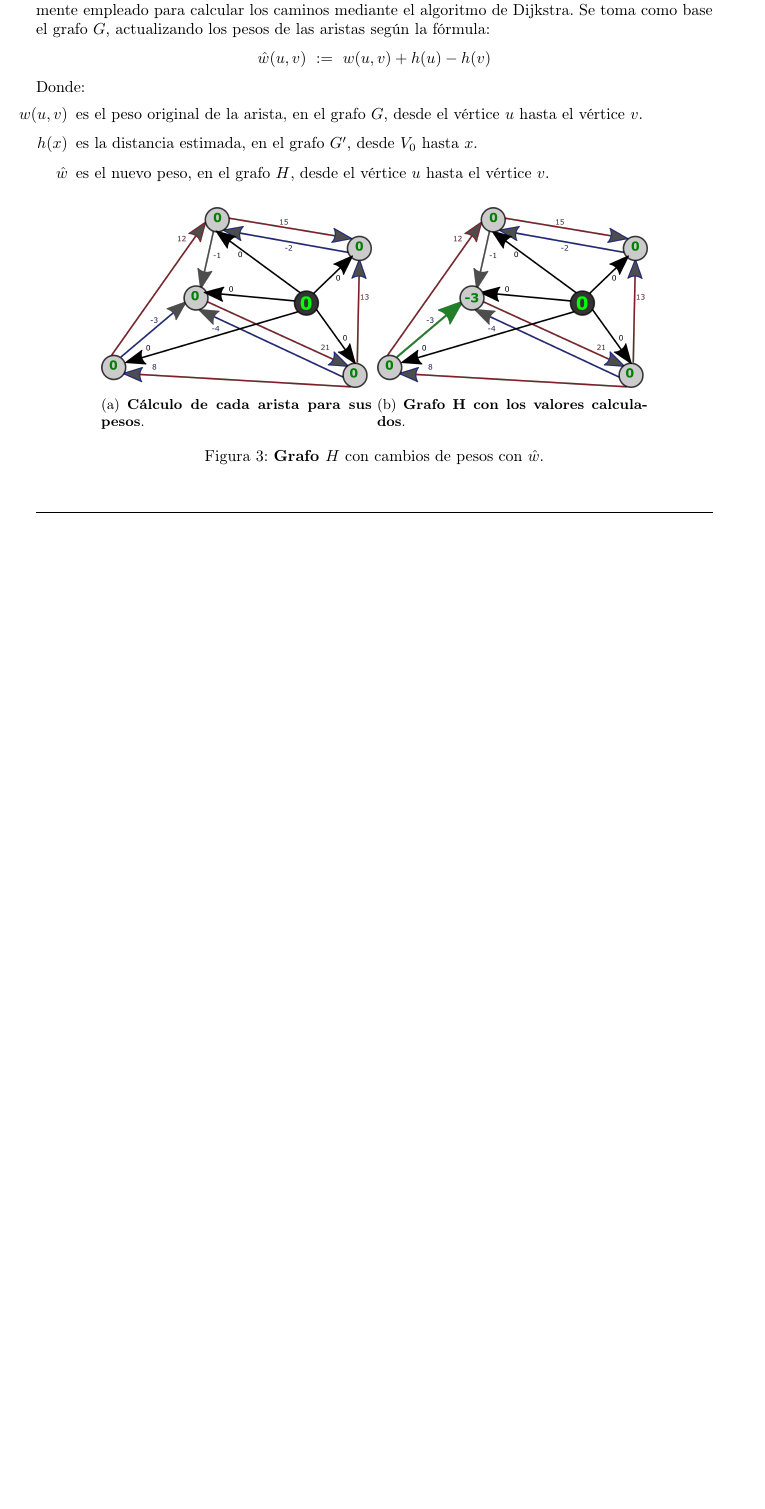
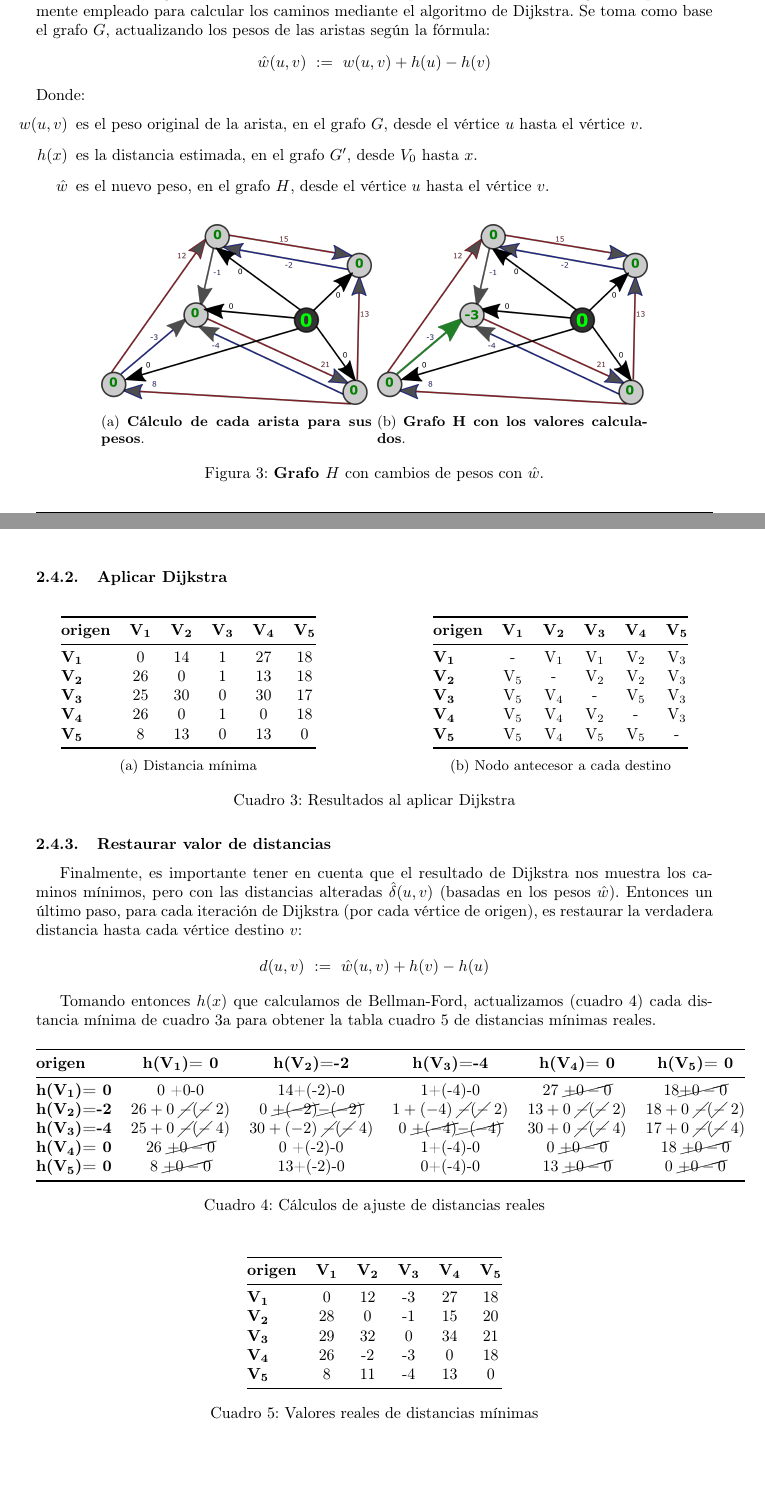
Before and after one commit to lemingsen/7529tp2, a LaTeX document (informe/tp2_grupo404.tex, which reads informe/src/resol1_4.tex): part of page 10 of 16 before the commit and two parts of pages 10 and 11 of 17 after it, the two joined at a grey line, cut so that both start at the same text, the shorter picture padded with empty space. Compiled offline with pdfLaTeX.

Commit message:
Tablas de resultados de Dijkstra y Ajuste de distancias mínimas

```diff
--- a/informe/src/resol1_4.tex
+++ b/informe/src/resol1_4.tex
@@ -145,13 +145,96 @@ Donde:
 \begin{figure}[H]
     \centering
     \subcaptionbox
-        {\label{fig:FordCambios0}\textbf{Cálculo de cada arista para sus pesos}.}
+        {\label{fig:GrafoH_calculos}\textbf{Cálculo de cada arista para sus pesos}.}
         {\includegraphics[width=0.4\linewidth,angle=0,origin=c]{out/ford/ford1C.png}}
     \subcaptionbox
-        {\label{fig:FordCambios1}\textbf{Grafo H con los valores calculados}.}
+        {\label{fig:GrafoH_valores}\textbf{Grafo H con los valores calculados}.}
         {\includegraphics[width=0.4\linewidth,angle=0,origin=c]{out/ford/ford1D.png}}
     \caption{\label{fig:GrafoH}\textbf{Grafo $H$} con cambios de pesos con $\hat{w}$.}
 \end{figure}
 
+\subsubsection{Aplicar Dijkstra}\label{sec:parte1_4_2}
+
+\begin{table}[H]
+\begin{subtable}[H]{0.45\textwidth}
+    \centering
+    \begin{tabular}{@{}lccccc@{}}
+    \toprule
+    \textbf{origen} & \textbf{V\textsubscript{1}} & \textbf{V\textsubscript{2}} & \textbf{V\textsubscript{3}} & \textbf{V\textsubscript{4}} & \textbf{V\textsubscript{5}} \\ \midrule
+    \textbf{V\textsubscript{1}}  & 0   & 14  & 1  & 27  & 18  \\
+    \textbf{V\textsubscript{2}}  & 26  & 0   & 1  & 13  & 18  \\
+    \textbf{V\textsubscript{3}}  & 25  & 30  & 0  & 30  & 17  \\
+    \textbf{V\textsubscript{4}}  & 26  & 0   & 1  & 0   & 18  \\
+    \textbf{V\textsubscript{5}}  & 8   & 13  & 0  & 13  & 0   \\ \bottomrule
+    \end{tabular}
+    \caption{Distancia mínima}
+    \label{tab:DijkstraGrafoH_minimos}
+\end{subtable}
+\hfill
+\begin{subtable}[H]{0.45\textwidth}
+    \centering
+    \begin{tabular}{@{}lccccc@{}}
+    \toprule
+    \textbf{origen} & \textbf{V\textsubscript{1}} & \textbf{V\textsubscript{2}} & \textbf{V\textsubscript{3}} & \textbf{V\textsubscript{4}} & \textbf{V\textsubscript{5}} \\ \midrule
+    \textbf{V\textsubscript{1}}  & -                   & V\textsubscript{1}  & V\textsubscript{1}  & V\textsubscript{2}  & V\textsubscript{3}  \\
+    \textbf{V\textsubscript{2}}  & V\textsubscript{5}  & -                   & V\textsubscript{2}  & V\textsubscript{2}  & V\textsubscript{3}  \\
+    \textbf{V\textsubscript{3}}  & V\textsubscript{5}  & V\textsubscript{4}  & -                   & V\textsubscript{5}  & V\textsubscript{3}  \\
+    \textbf{V\textsubscript{4}}  & V\textsubscript{5}  & V\textsubscript{4}  & V\textsubscript{2}  & -                   & V\textsubscript{3}  \\
+    \textbf{V\textsubscript{5}}  & V\textsubscript{5}  & V\textsubscript{4}  & V\textsubscript{5}  & V\textsubscript{5}  & -                   \\ \bottomrule
+    \end{tabular}
+    \caption{Nodo antecesor a cada destino}
+    \label{tab:DijkstraGrafoH_antecesor}
+    \end{subtable}
+\caption{Resultados al aplicar Dijkstra}
+\label{tab:DijkstraGrafoH}
+\end{table}
+
+\subsubsection{Restaurar valor de distancias}\label{sec:parte1_4_3}
+Finalmente, es importante tener en cuenta que el resultado de Dijkstra
+nos muestra los caminos mínimos, pero con las distancias alteradas $\hat{\delta}(u,v)$
+(basadas en los pesos $\hat{w}$). Entonces un último paso, para cada
+iteración de Dijkstra (por cada vértice de origen), es restaurar la
+verdadera distancia hasta cada vértice destino $v$:
+$$d(u,v) ~:=~ \hat{w}(u,v) + h(v) - h(u)$$
+
+Tomando entonces $h(x)$ que calculamos de Bellman-Ford,
+actualizamos (\cref{tab:AjusteJohnson_calculos}) cada distancia mínima de \cref{tab:DijkstraGrafoH_minimos}
+para obtener la tabla \cref{tab:AjusteJohnson_valores} de distancias mínimas reales.
+
+\begin{table}[H]
+    \centering
+    \begin{tabular}{@{}lccccc@{}}
+    \toprule
+    \textbf{origen}
+    & \textbf{h(V\textsubscript{1})= 0}
+    & \textbf{h(V\textsubscript{2})=-2}
+    & \textbf{h(V\textsubscript{3})=-4}
+    & \textbf{h(V\textsubscript{4})= 0}
+    & \textbf{h(V\textsubscript{5})= 0} \\ \midrule
+    \textbf{h(V\textsubscript{1})= 0}  & 0 +0-0  & 14+(-2)-0  & 1+(-4)-0  & $27~\cancel{+0-0}$  & $18\cancel{+0-0}$  \\
+    \textbf{h(V\textsubscript{2})=-2}  & $26+0~\cancel{-}(\cancel{-}~2)$  & $0 ~\cancel{+(-2)}\cancel{-(-2)}$  & $1+(-4)~\cancel{-}(\cancel{-}~2)$  & $13+0~\cancel{-}(\cancel{-}~2)$  & $18+0~\cancel{-}(\cancel{-}~2)$  \\
+    \textbf{h(V\textsubscript{3})=-4}  & $25+0~\cancel{-}(\cancel{-}~4)$  & $30+(-2)~\cancel{-}(\cancel{-}~4)$  & $0~\cancel{+(-4)}\cancel{-(-4)}$  & $30+0~\cancel{-}(\cancel{-}~4)$  & $17+0~\cancel{-}(\cancel{-}~4)$  \\
+    \textbf{h(V\textsubscript{4})= 0}  & $26~\cancel{+0-0}$  & 0 +(-2)-0  & 1+(-4)-0  & $0~\cancel{+0-0}$  & $18~\cancel{+0-0}$  \\
+    \textbf{h(V\textsubscript{5})= 0}  & $8~ \cancel{+0-0}$  & 13+(-2)-0  & 0+(-4)-0  & $13~\cancel{+0-0}$  & $0 ~\cancel{+0-0}$  \\ \bottomrule
+    \end{tabular}
+    \caption{Cálculos de ajuste de distancias reales}
+    \label{tab:AjusteJohnson_calculos}
+\end{table}
+
+\begin{table}[H]
+    \centering
+    \begin{tabular}{@{}lccccc@{}}
+    \toprule
+    \textbf{origen} & \textbf{V\textsubscript{1}} & \textbf{V\textsubscript{2}} & \textbf{V\textsubscript{3}} & \textbf{V\textsubscript{4}} & \textbf{V\textsubscript{5}} \\ \midrule
+    \textbf{V\textsubscript{1}}  &  0  & 12  & -3  & 27  & 18  \\
+    \textbf{V\textsubscript{2}}  & 28  &  0  & -1  & 15  & 20  \\
+    \textbf{V\textsubscript{3}}  & 29  & 32  &  0  & 34  & 21  \\
+    \textbf{V\textsubscript{4}}  & 26  & -2  & -3  &  0  & 18  \\
+    \textbf{V\textsubscript{5}}  &  8  & 11  & -4  & 13  &  0  \\ \bottomrule
+    \end{tabular}
+    \caption{Valores reales de distancias mínimas}
+    \label{tab:AjusteJohnson_valores}
+\end{table}
+
 
 \end{document}
```
Also changed, not shown: informe/src/resol1_4.tex (2 more changed lines).
